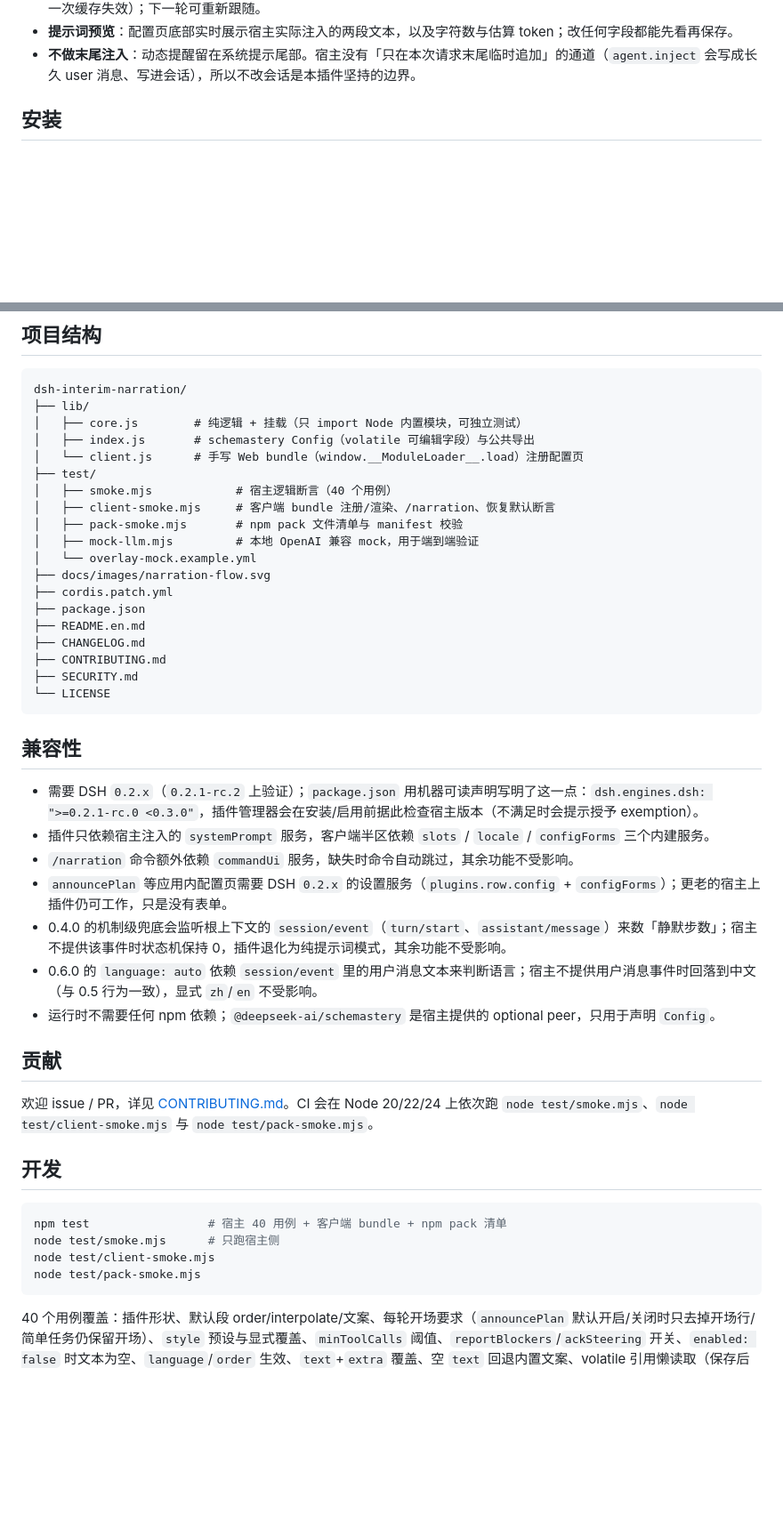
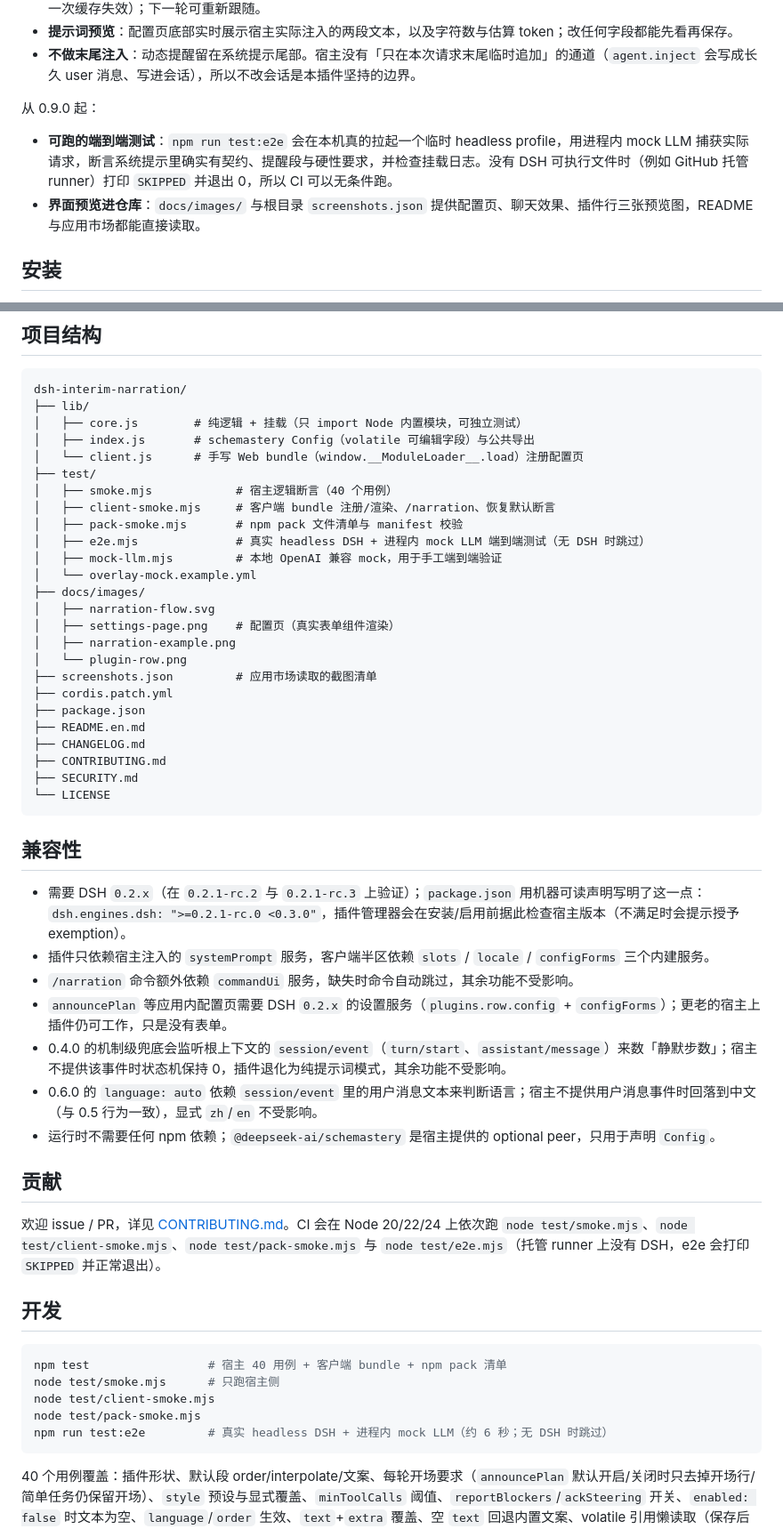
Before and after one commit to ws1234567891011/dsh-interim-narration, a Markdown page: README.md, 2 parts joined by grey strips. Shown at 89% size. GitHub-like rendering; blank space fills up the shorter version.

Commit message:
v0.9.0: runnable mock-LLM e2e test, screenshots and marketplace screenshots.json

````diff
--- a/README.md
+++ b/README.md
@@ -56,6 +72,11 @@
 - **语言按轮锁存**：`language: auto` 在每轮第一条可判定语言的消息上锁存，轮内不会因为混合语言再次翻转提示词（减少一次缓存失效）；下一轮可重新跟随。
 - **提示词预览**：配置页底部实时展示宿主实际注入的两段文本，以及字符数与估算 token；改任何字段都能先看再保存。
 - **不做末尾注入**：动态提醒留在系统提示尾部。宿主没有「只在本次请求末尾临时追加」的通道（`agent.inject` 会写成长久 user 消息、写进会话），所以不改会话是本插件坚持的边界。
+
+从 0.9.0 起：
+
+- **可跑的端到端测试**：`npm run test:e2e` 会在本机真的拉起一个临时 headless profile，用进程内 mock LLM 捕获实际请求，断言系统提示里确实有契约、提醒段与硬性要求，并检查挂载日志。没有 DSH 可执行文件时（例如 GitHub 托管 runner）打印 `SKIPPED` 并退出 0，所以 CI 可以无条件跑。
+- **界面预览进仓库**：`docs/images/` 与根目录 `screenshots.json` 提供配置页、聊天效果、插件行三张预览图，README 与应用市场都能直接读取。
 
 ## 安装
 
@@ -235,9 +256,15 @@ dsh-interim-narration/
 │   ├── smoke.mjs            # 宿主逻辑断言（40 个用例）
 │   ├── client-smoke.mjs     # 客户端 bundle 注册/渲染、/narration、恢复默认断言
 │   ├── pack-smoke.mjs       # npm pack 文件清单与 manifest 校验
-│   ├── mock-llm.mjs         # 本地 OpenAI 兼容 mock，用于端到端验证
+│   ├── e2e.mjs              # 真实 headless DSH + 进程内 mock LLM 端到端测试（无 DSH 时跳过）
+│   ├── mock-llm.mjs         # 本地 OpenAI 兼容 mock，用于手工端到端验证
 │   └── overlay-mock.example.yml
-├── docs/images/narration-flow.svg
+├── docs/images/
+│   ├── narration-flow.svg
+│   ├── settings-page.png    # 配置页（真实表单组件渲染）
+│   ├── narration-example.png
+│   └── plugin-row.png
+├── screenshots.json         # 应用市场读取的截图清单
 ├── cordis.patch.yml
 ├── package.json
 ├── README.en.md
@@ -249,7 +276,7 @@ dsh-interim-narration/
 
 ## 兼容性
 
-- 需要 DSH `0.2.x`（`0.2.1-rc.2` 上验证）；`package.json` 用机器可读声明写明了这一点：`dsh.engines.dsh: ">=0.2.1-rc.0 <0.3.0"`，插件管理器会在安装/启用前据此检查宿主版本（不满足时会提示授予 exemption）。
+- 需要 DSH `0.2.x`（在 `0.2.1-rc.2` 与 `0.2.1-rc.3` 上验证）；`package.json` 用机器可读声明写明了这一点：`dsh.engines.dsh: ">=0.2.1-rc.0 <0.3.0"`，插件管理器会在安装/启用前据此检查宿主版本（不满足时会提示授予 exemption）。
 - 插件只依赖宿主注入的 `systemPrompt` 服务，客户端半区依赖 `slots` / `locale` / `configForms` 三个内建服务。
 - `/narration` 命令额外依赖 `commandUi` 服务，缺失时命令自动跳过，其余功能不受影响。
 - `announcePlan` 等应用内配置页需要 DSH `0.2.x` 的设置服务（`plugins.row.config` + `configForms`）；更老的宿主上插件仍可工作，只是没有表单。
@@ -259,7 +286,7 @@ dsh-interim-narration/
 
 ## 贡献
 
-欢迎 issue / PR，详见 [CONTRIBUTING.md](CONTRIBUTING.md)。CI 会在 Node 20/22/24 上依次跑 `node test/smoke.mjs`、`node test/client-smoke.mjs` 与 `node test/pack-smoke.mjs`。
+欢迎 issue / PR，详见 [CONTRIBUTING.md](CONTRIBUTING.md)。CI 会在 Node 20/22/24 上依次跑 `node test/smoke.mjs`、`node test/client-smoke.mjs`、`node test/pack-smoke.mjs` 与 `node test/e2e.mjs`（托管 runner 上没有 DSH，e2e 会打印 `SKIPPED` 并正常退出）。
 
 ## 开发
 
@@ -268,6 +295,7 @@ npm test                 # 宿主 40 用例 + 客户端 bundle + npm pack 清单
 node test/smoke.mjs      # 只跑宿主侧
 node test/client-smoke.mjs
 node test/pack-smoke.mjs
+npm run test:e2e         # 真实 headless DSH + 进程内 mock LLM（约 6 秒；无 DSH 时跳过）
 ```
 
 40 个用例覆盖：插件形状、默认段 order/interpolate/文案、每轮开场要求（`announcePlan` 默认开启/关闭时只去掉开场行/简单任务仍保留开场）、`style` 预设与显式覆盖、`minToolCalls` 阈值、`reportBlockers`/`ackSteering` 开关、`enabled: false` 时文本为空、`language`/`order` 生效、`text`+`extra` 覆盖、空 `text` 回退内置文案、volatile 引用懒读取（保存后立即变化）、`plainValues` 解包、配置默认值与 20 余种非法值、正文非空且无模板泄漏、debug 日志写入与超限轮转、坏日志路径不影响挂载、volatile 更新日志行；提醒段的注册/顺序/开关/英文版与主契约的「禁止全程静默」硬性要求；以及 0.4.0 的静默步跟踪（`analyzeAssistantMessage` 区分正文与工具块、`turn/start` 重置、静默一步/多步的加压文案、开口后清零、`enforce` 关闭或未达阈值时保持静态、无会话信息时不升级）。
````
Also changed, not shown: other parts of README.md (+19 -1 lines), CHANGELOG.md (+14 -0 lines), README.en.md (+31 -4 lines), docs/images/narration-example.png (added), docs/images/plugin-row.png (added), docs/images/settings-page.png (added), 4 other files.
